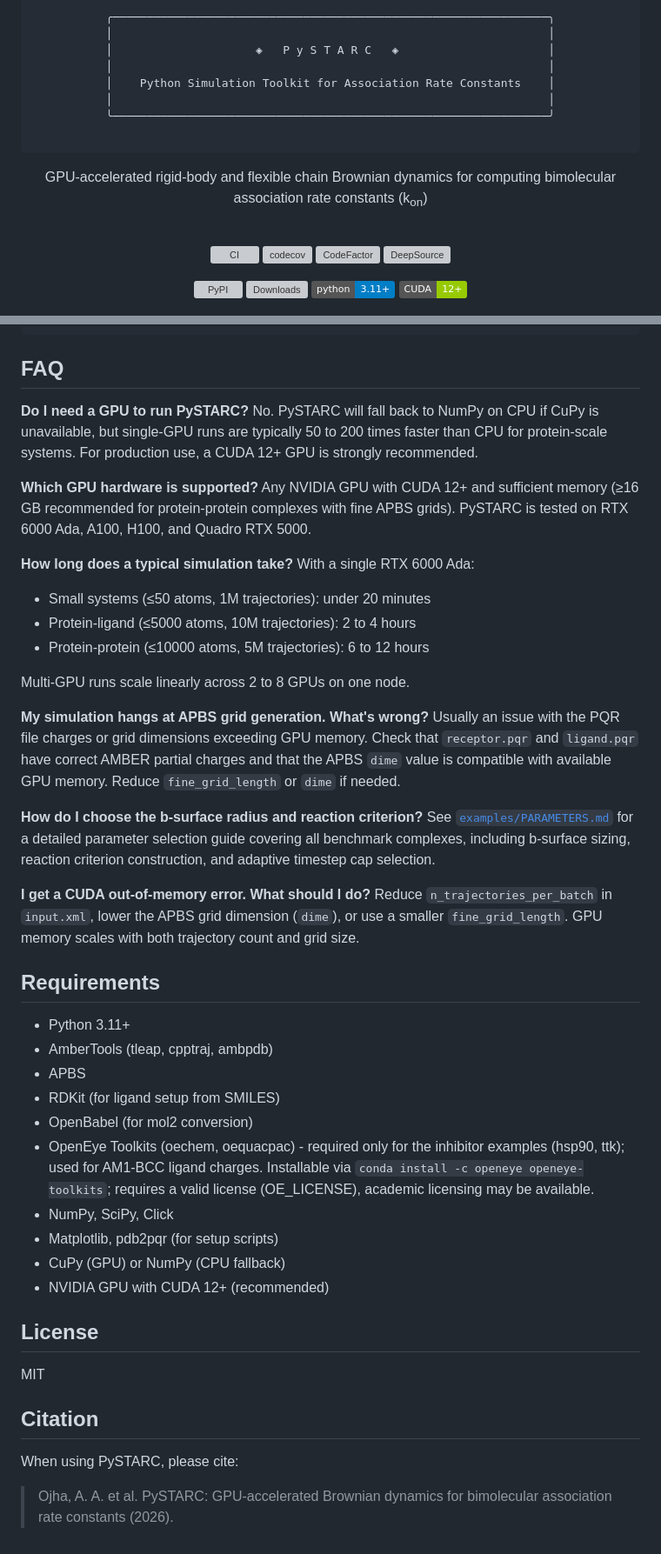
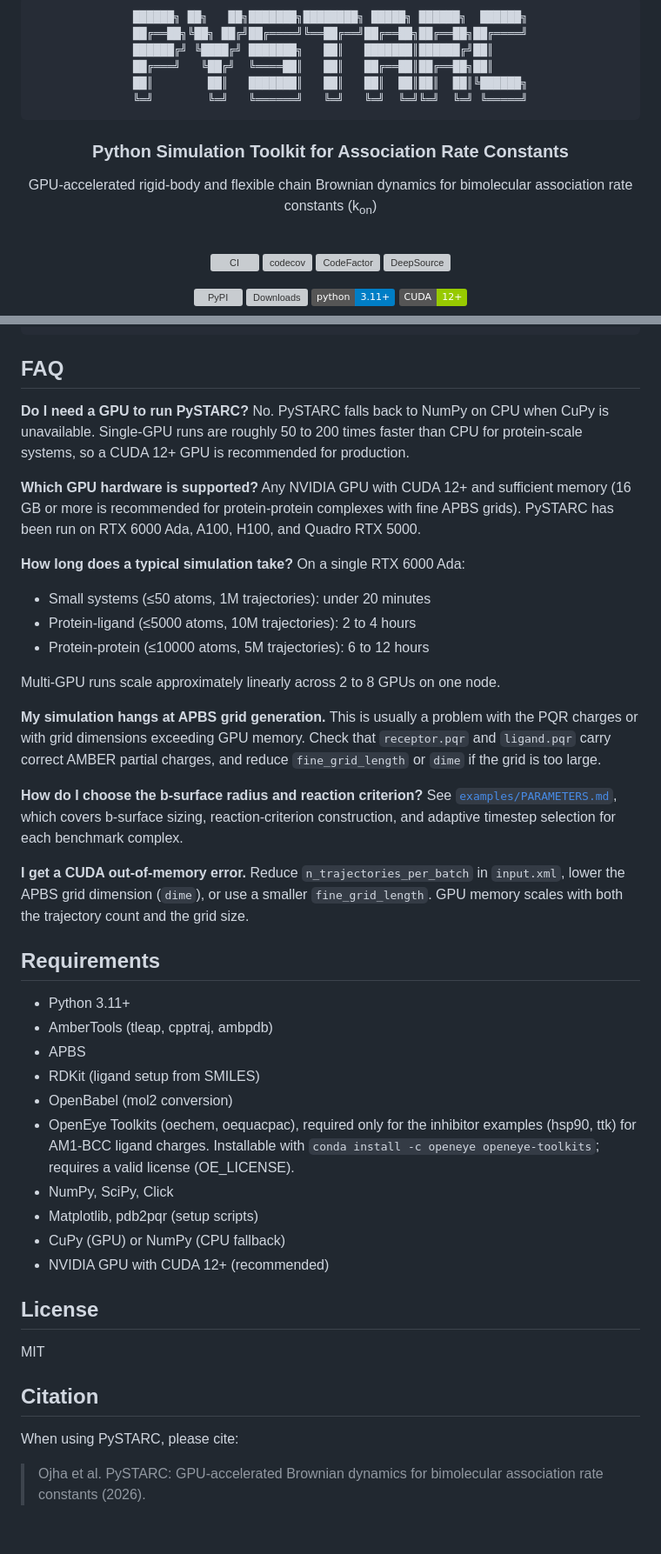
Before and after one commit to anandojha/PySTARC, a Markdown page: README.md, 2 parts joined by grey strips. Shown at 87% size. GitHub-like rendering; badges without logos; grey boxes are pictures that could not be loaded.

```diff
--- a/README.md
+++ b/README.md
@@ -1,18 +1,17 @@
 <div align="center">
 
-<pre align="center">
-
-╭────────────────────────────────────────────────────────────────╮
-│                                                                │
-│                     ◈   P y S T A R C   ◈                      │
-│                                                                │
-│    Python Simulation Toolkit for Association Rate Constants    │
-│                                                                │
-╰────────────────────────────────────────────────────────────────╯
-
+<pre>
+██████╗ ██╗   ██╗███████╗████████╗ █████╗ ██████╗  ██████╗
+██╔══██╗╚██╗ ██╔╝██╔════╝╚══██╔══╝██╔══██╗██╔══██╗██╔════╝
+██████╔╝ ╚████╔╝ ███████╗   ██║   ███████║██████╔╝██║
+██╔═══╝   ╚██╔╝  ╚════██║   ██║   ██╔══██║██╔══██╗██║
+██║        ██║   ███████║   ██║   ██║  ██║██║  ██║╚██████╗
+╚═╝        ╚═╝   ╚══════╝   ╚═╝   ╚═╝  ╚═╝╚═╝  ╚═╝ ╚═════╝
 </pre>
 
-GPU-accelerated rigid-body and flexible chain Brownian dynamics for computing bimolecular association rate constants (k<sub>on</sub>)
+### Python Simulation Toolkit for Association Rate Constants
+
+GPU-accelerated rigid-body and flexible chain Brownian dynamics for bimolecular association rate constants (k<sub>on</sub>)
 
 <br>
 
@@ -143,38 +148,38 @@ examples/
 ## FAQ
 
 **Do I need a GPU to run PySTARC?**
-No. PySTARC will fall back to NumPy on CPU if CuPy is unavailable, but single-GPU runs are typically 50 to 200 times faster than CPU for protein-scale systems. For production use, a CUDA 12+ GPU is strongly recommended.
+No. PySTARC falls back to NumPy on CPU when CuPy is unavailable. Single-GPU runs are roughly 50 to 200 times faster than CPU for protein-scale systems, so a CUDA 12+ GPU is recommended for production.
 
 **Which GPU hardware is supported?**
-Any NVIDIA GPU with CUDA 12+ and sufficient memory (≥16 GB recommended for protein-protein complexes with fine APBS grids). PySTARC is tested on RTX 6000 Ada, A100, H100, and Quadro RTX 5000.
+Any NVIDIA GPU with CUDA 12+ and sufficient memory (16 GB or more is recommended for protein-protein complexes with fine APBS grids). PySTARC has been run on RTX 6000 Ada, A100, H100, and Quadro RTX 5000.
 
 **How long does a typical simulation take?**
-With a single RTX 6000 Ada:
+On a single RTX 6000 Ada:
 - Small systems (≤50 atoms, 1M trajectories): under 20 minutes
 - Protein-ligand (≤5000 atoms, 10M trajectories): 2 to 4 hours
 - Protein-protein (≤10000 atoms, 5M trajectories): 6 to 12 hours
 
-Multi-GPU runs scale linearly across 2 to 8 GPUs on one node.
+Multi-GPU runs scale approximately linearly across 2 to 8 GPUs on one node.
 
-**My simulation hangs at APBS grid generation. What's wrong?**
-Usually an issue with the PQR file charges or grid dimensions exceeding GPU memory. Check that `receptor.pqr` and `ligand.pqr` have correct AMBER partial charges and that the APBS `dime` value is compatible with available GPU memory. Reduce `fine_grid_length` or `dime` if needed.
+**My simulation hangs at APBS grid generation.**
+This is usually a problem with the PQR charges or with grid dimensions exceeding GPU memory. Check that `receptor.pqr` and `ligand.pqr` carry correct AMBER partial charges, and reduce `fine_grid_length` or `dime` if the grid is too large.
 
 **How do I choose the b-surface radius and reaction criterion?**
-See [`examples/PARAMETERS.md`](examples/PARAMETERS.md) for a detailed parameter selection guide covering all benchmark complexes, including b-surface sizing, reaction criterion construction, and adaptive timestep cap selection.
+See [`examples/PARAMETERS.md`](examples/PARAMETERS.md), which covers b-surface sizing, reaction-criterion construction, and adaptive timestep selection for each benchmark complex.
 
-**I get a CUDA out-of-memory error. What should I do?**
-Reduce `n_trajectories_per_batch` in `input.xml`, lower the APBS grid dimension (`dime`), or use a smaller `fine_grid_length`. GPU memory scales with both trajectory count and grid size.
+**I get a CUDA out-of-memory error.**
+Reduce `n_trajectories_per_batch` in `input.xml`, lower the APBS grid dimension (`dime`), or use a smaller `fine_grid_length`. GPU memory scales with both the trajectory count and the grid size.
 
 ## Requirements
 
 - Python 3.11+
 - AmberTools (tleap, cpptraj, ambpdb)
 - APBS
-- RDKit (for ligand setup from SMILES)
-- OpenBabel (for mol2 conversion)
-- OpenEye Toolkits (oechem, oequacpac) - required only for the inhibitor examples (hsp90, ttk); used for AM1-BCC ligand charges. Installable via `conda install -c openeye openeye-toolkits`; requires a valid license (OE_LICENSE), academic licensing may be available.
+- RDKit (ligand setup from SMILES)
+- OpenBabel (mol2 conversion)
+- OpenEye Toolkits (oechem, oequacpac), required only for the inhibitor examples (hsp90, ttk) for AM1-BCC ligand charges. Installable with `conda install -c openeye openeye-toolkits`; requires a valid license (OE_LICENSE).
 - NumPy, SciPy, Click
-- Matplotlib, pdb2pqr (for setup scripts)
+- Matplotlib, pdb2pqr (setup scripts)
 - CuPy (GPU) or NumPy (CPU fallback)
 - NVIDIA GPU with CUDA 12+ (recommended)
 
@@ -186,4 +191,4 @@ MIT
 
 When using PySTARC, please cite:
 
-> Ojha, A. A. et al. PySTARC: GPU-accelerated Brownian dynamics for bimolecular association rate constants (2026).
+> Ojha et al. PySTARC: GPU-accelerated Brownian dynamics for bimolecular association rate constants (2026).
```
Also changed, not shown: other parts of README.md (+32 -26 lines).
